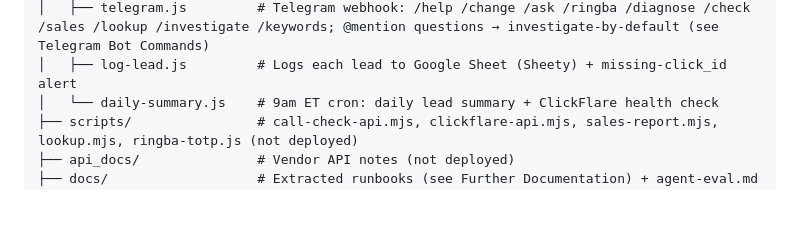
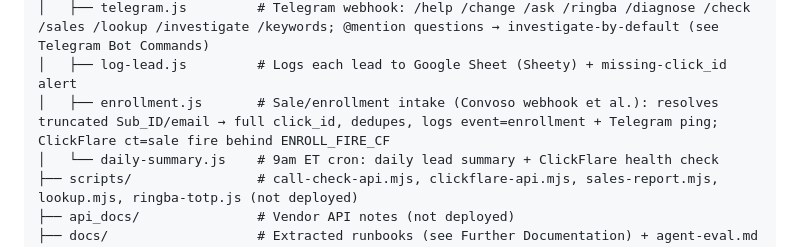
Before and after one commit to eugeneleychenko/shophealthrates, a Markdown page: AGENTS.md, the part around the change. Drawn GitHub-style; blank space fills up the shorter version.

```diff
--- a/AGENTS.md
+++ b/AGENTS.md
@@ -50,6 +50,7 @@ Never commit code that drops a tracking block.
 ├── api/                    # Vercel serverless functions
 │   ├── telegram.js         # Telegram webhook: /help /change /ask /ringba /diagnose /check /sales /lookup /investigate /keywords; @mention questions → investigate-by-default (see Telegram Bot Commands)
 │   ├── log-lead.js         # Logs each lead to Google Sheet (Sheety) + missing-click_id alert
+│   ├── enrollment.js       # Sale/enrollment intake (Convoso webhook et al.): resolves truncated Sub_ID/email → full click_id, dedupes, logs event=enrollment + Telegram ping; ClickFlare ct=sale fire behind ENROLL_FIRE_CF
 │   └── daily-summary.js    # 9am ET cron: daily lead summary + ClickFlare health check
 ├── scripts/                # call-check-api.mjs, clickflare-api.mjs, sales-report.mjs, lookup.mjs, ringba-totp.js (not deployed)
 ├── api_docs/               # Vendor API notes (not deployed)
```
Also changed, not shown: docs/close-rate-tracking.md (+12 -2 lines).
